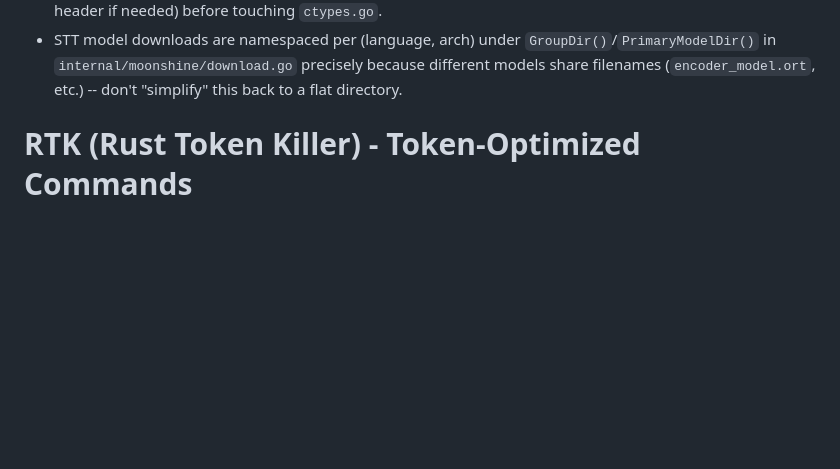
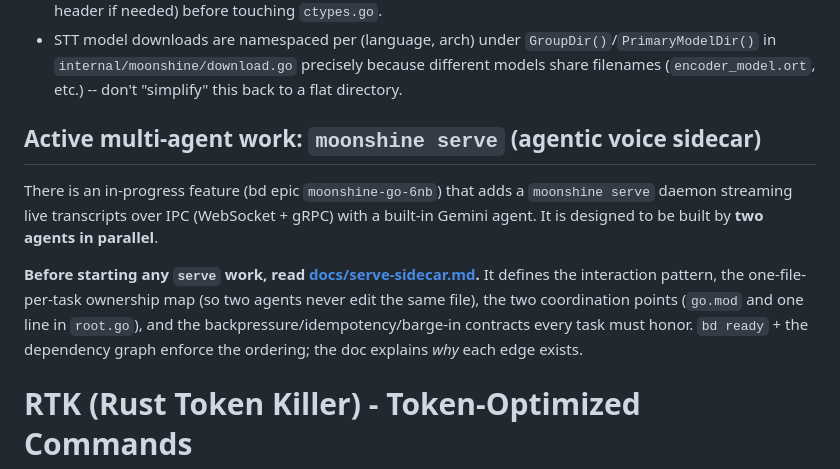
Before and after one commit to ghchinoy/moonshine-go, a Markdown page: AGENTS.md, the part around the change. GitHub-like rendering; blank space fills up the shorter version.

```diff
--- a/AGENTS.md
+++ b/AGENTS.md
@@ -43,6 +43,21 @@ paths matter if you want to avoid pulling the entire LFS payload).
   precisely because different models share filenames
   (`encoder_model.ort`, etc.) -- don't "simplify" this back to a flat
   directory.
+
+## Active multi-agent work: `moonshine serve` (agentic voice sidecar)
+
+There is an in-progress feature (bd epic `moonshine-go-6nb`) that adds a
+`moonshine serve` daemon streaming live transcripts over IPC (WebSocket +
+gRPC) with a built-in Gemini agent. It is designed to be built by **two
+agents in parallel**.
+
+**Before starting any `serve` work, read
+[docs/serve-sidecar.md](docs/serve-sidecar.md).** It defines the interaction
+pattern, the one-file-per-task ownership map (so two agents never edit the
+same file), the two coordination points (`go.mod` and one line in
+`root.go`), and the backpressure/idempotency/barge-in contracts every task
+must honor. `bd ready` + the dependency graph enforce the ordering; the doc
+explains *why* each edge exists.
 
 
 <!-- headroom:rtk-instructions -->
```
Also changed, not shown: docs/serve-sidecar.md (added, +288 -0 lines).
